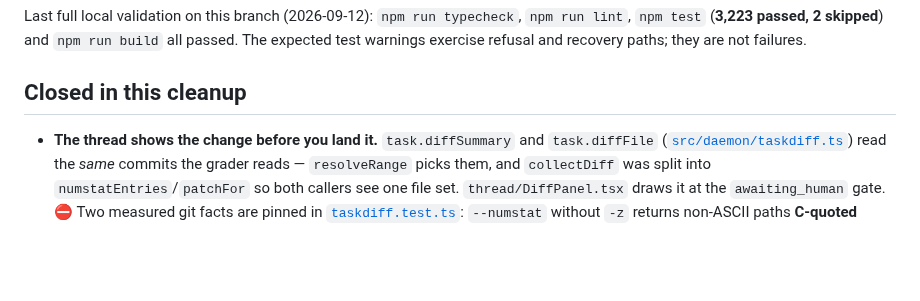
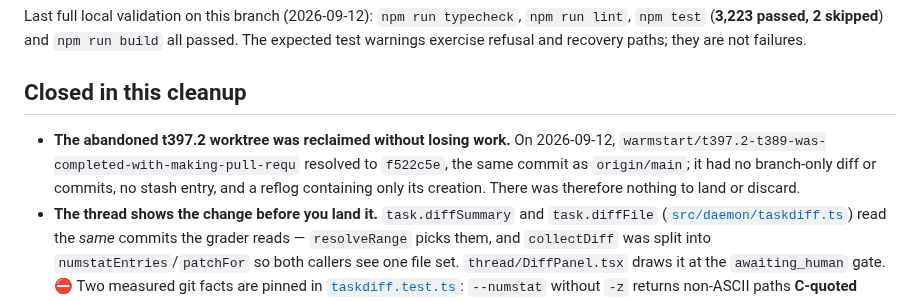
Before and after one commit to shyoo/warmstart, a Markdown page: HANDOFF.md, the part around the change. Rendered like a GitHub page; blank space fills up the shorter version.

Commit message:
Record reclaimed empty task branch

```diff
--- a/HANDOFF.md
+++ b/HANDOFF.md
@@ -15,6 +15,10 @@ The expected test warnings exercise refusal and recovery paths; they are not fai
 
 ## Closed in this cleanup
 
+- **The abandoned t397.2 worktree was reclaimed without losing work.** On 2026-09-12,
+  `warmstart/t397.2-t389-was-completed-with-making-pull-requ` resolved to `f522c5e`, the same
+  commit as `origin/main`; it had no branch-only diff or commits, no stash entry, and a reflog
+  containing only its creation. There was therefore nothing to land or discard.
 - **The thread shows the change before you land it.** `task.diffSummary` and `task.diffFile`
   ([`src/daemon/taskdiff.ts`](src/daemon/taskdiff.ts)) read the *same* commits the grader reads —
   `resolveRange` picks them, and `collectDiff` was split into `numstatEntries`/`patchFor` so both
```
